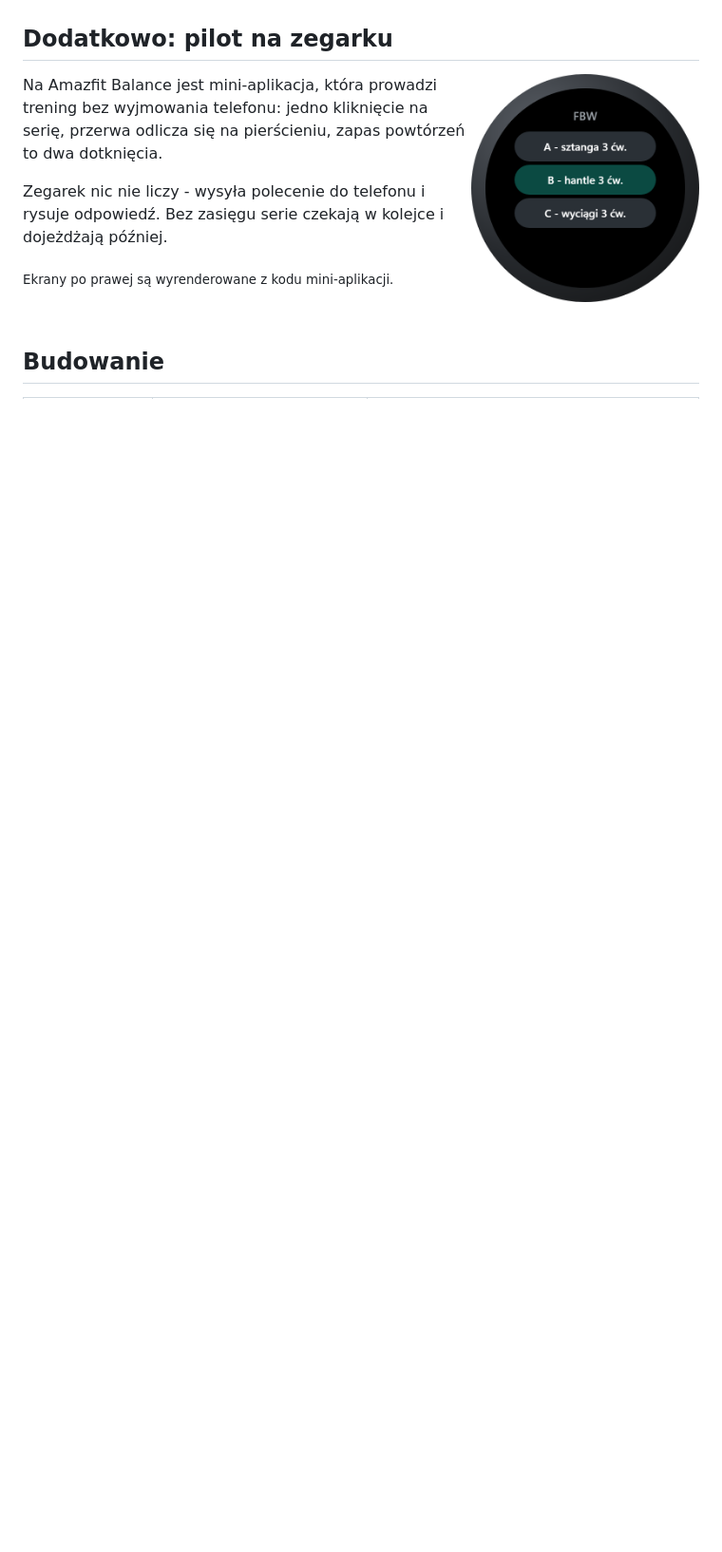
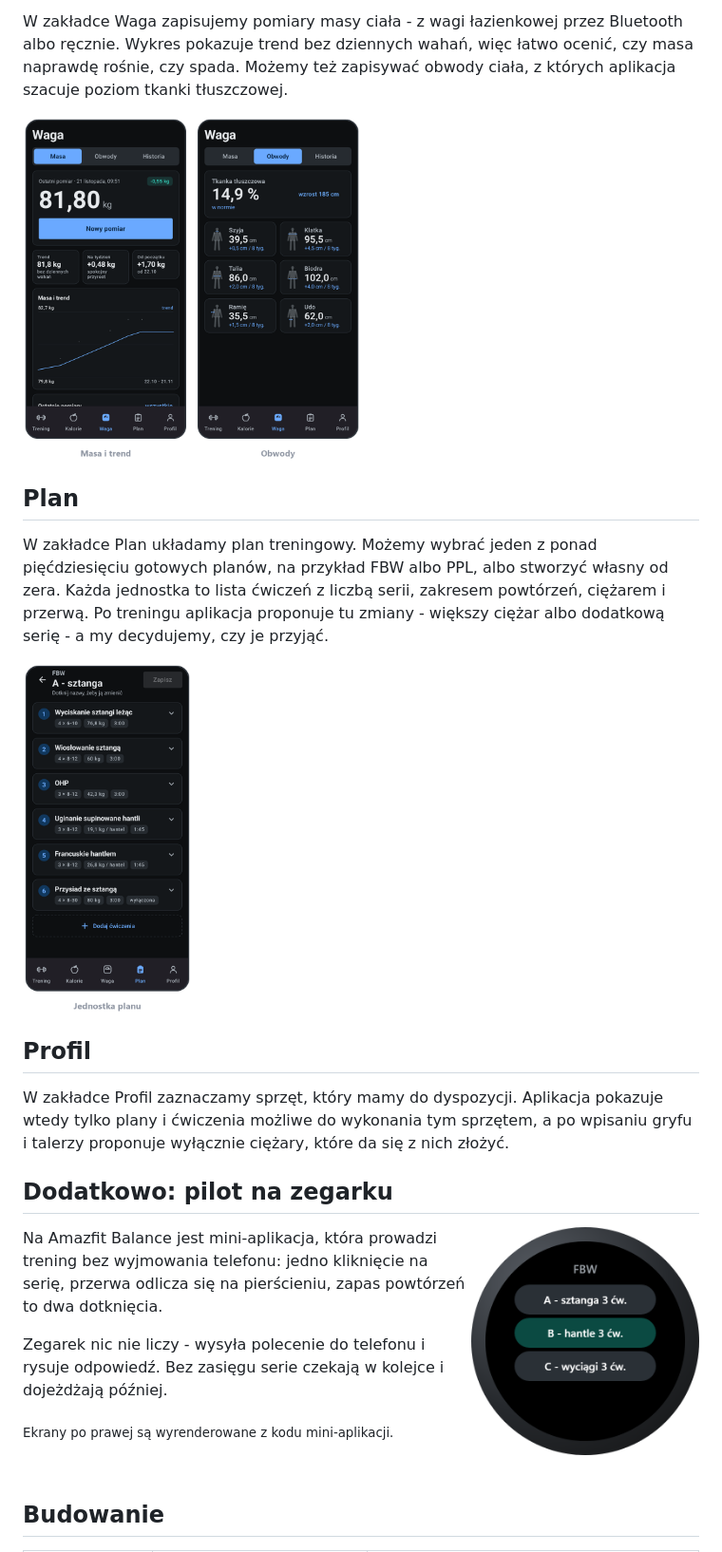
Before and after one commit to kubab96/GymBro, a Markdown page: README.md, the part around one of its changes. Shown at 95% size. GitHub-like rendering; pictures changed too: .github/readme/plan.png (added), .github/readme/waga.png (added); blank space fills up the shorter version.

```diff
--- a/README.md
+++ b/README.md
@@ -19,3 +26,16 @@ Plan, serie, progresja, jedzenie i waga - w jednej aplikacji, na jednym telefoni
+W zakładce Waga zapisujemy pomiary masy ciała - z wagi łazienkowej przez Bluetooth albo ręcznie. Wykres pokazuje trend bez dziennych wahań, więc łatwo ocenić, czy masa naprawdę rośnie, czy spada. Możemy też zapisywać obwody ciała, z których aplikacja szacuje poziom tkanki tłuszczowej.
+
+<img src=".github/readme/waga.png" width="50%" alt="Waga: masa z trendem i obwody">
+
+## Plan
+
+W zakładce Plan układamy plan treningowy. Możemy wybrać jeden z ponad pięćdziesięciu gotowych planów, na przykład FBW albo PPL, albo stworzyć własny od zera. Każda jednostka to lista ćwiczeń z liczbą serii, zakresem powtórzeń, ciężarem i przerwą. Po treningu aplikacja proponuje tu zmiany - większy ciężar albo dodatkową serię - a my decydujemy, czy je przyjąć.
+
+<img src=".github/readme/plan.png" width="25%" alt="Plan: jednostka z ćwiczeniami">
+
+## Profil
+
+W zakładce Profil zaznaczamy sprzęt, który mamy do dyspozycji. Aplikacja pokazuje wtedy tylko plany i ćwiczenia możliwe do wykonania tym sprzętem, a po wpisaniu gryfu i talerzy proponuje wyłącznie ciężary, które da się z nich złożyć.
 
 ## Dodatkowo: pilot na zegarku
 
```
Also changed, not shown: other parts of README.md (+15 -8 lines), .github/readme/kalorie.png (added), .github/readme/telefon.png (deleted), .github/readme/trening.png (added).
